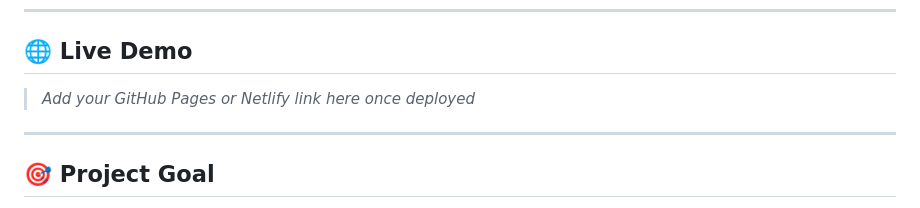
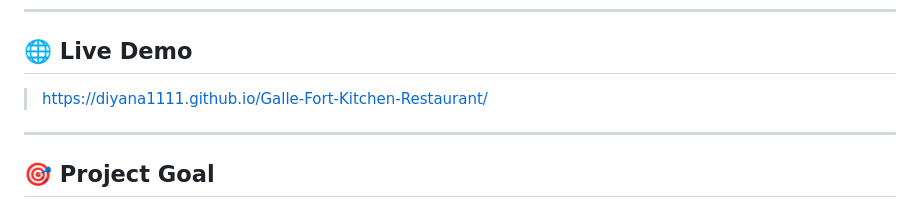
Before and after one commit to Diyana1111/Galle-Fort-Kitchen-Restaurant, a Markdown page: README.md, the part around the change. Rendered like a GitHub page.

Commit message:
Update live demo link in README

```diff
--- a/README.md
+++ b/README.md
@@ -14,7 +14,7 @@ The goal was to design and build a clean, user-friendly, fully responsive restau
 
 ## 🌐 Live Demo
 
-> _Add your GitHub Pages or Netlify link here once deployed_
+> https://diyana1111.github.io/Galle-Fort-Kitchen-Restaurant/
 
 ---
 
```
